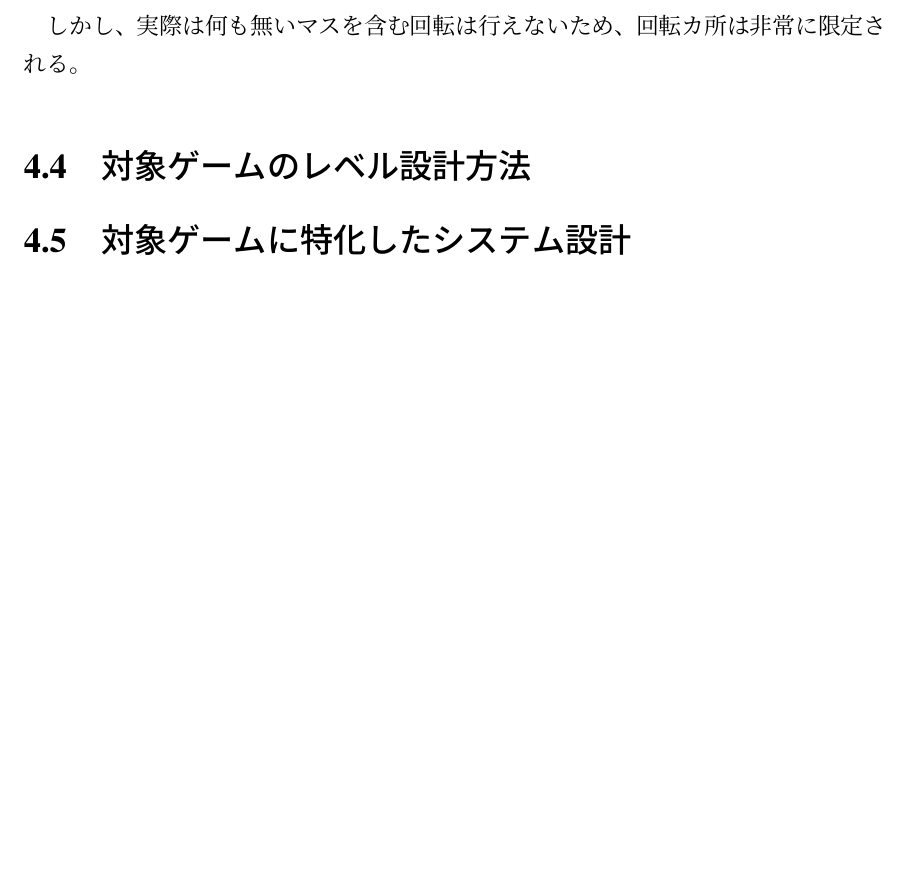
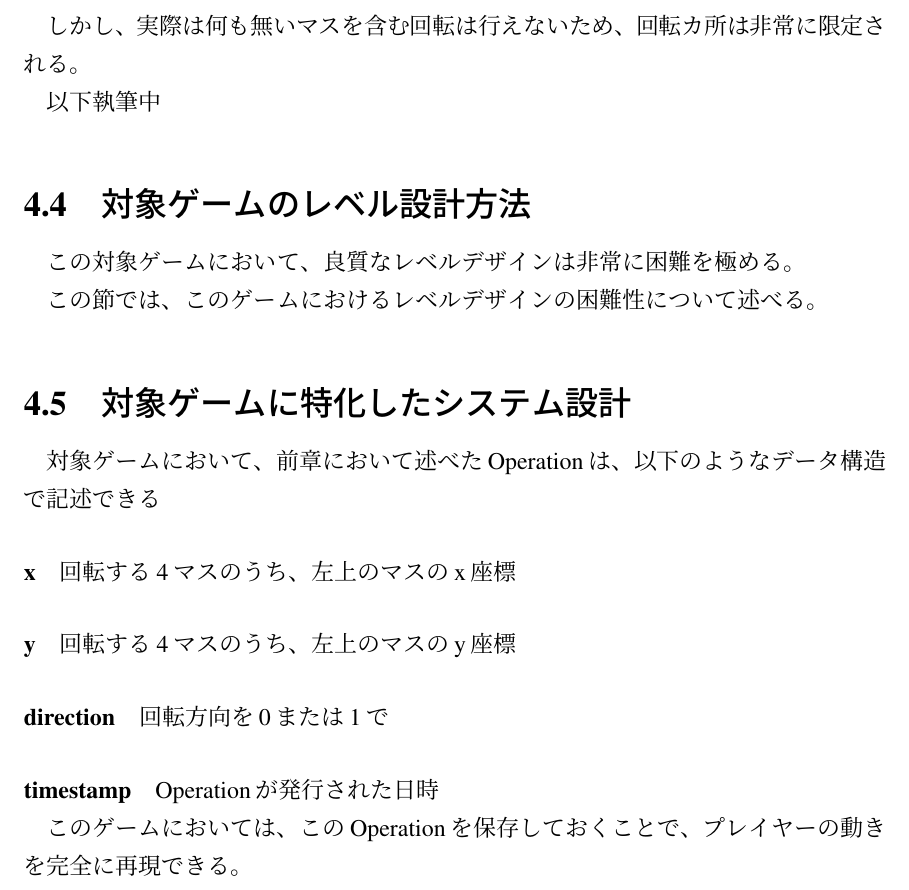
Before and after one commit to giginet/LeDA, a LaTeX thesis (report/report.tex, which reads report/chapter4.tex): part of page 12 of 13, cut so that both start at the same text, the shorter picture padded with empty space. Compiled offline with pLaTeX and dvipdfmx.

Commit message:
第4章書き足した

```diff
--- a/report/chapter4.tex
+++ b/report/chapter4.tex
@@ -81,6 +81,25 @@
 
 しかし、実際は何も無いマスを含む回転は行えないため、回転カ所は非常に限定される。
 
+以下執筆中
+
 
 \section{対象ゲームのレベル設計方法}
+この対象ゲームにおいて、良質なレベルデザインは非常に困難を極める。
+
+この節では、このゲームにおけるレベルデザインの困難性について述べる。
+
+
 \section{対象ゲームに特化したシステム設計}
+対象ゲームにおいて、前章において述べたOperationは、以下のようなデータ構造で記述できる
+
+\paragraph{x}
+回転する4マスのうち、左上のマスのx座標
+\paragraph{y}
+回転する4マスのうち、左上のマスのy座標
+\paragraph{direction}
+回転方向を0または1で
+\paragraph{timestamp}
+Operationが発行された日時
+
+このゲームにおいては、このOperationを保存しておくことで、プレイヤーの動きを完全に再現できる。
```
Also changed, not shown: 1 other file.
